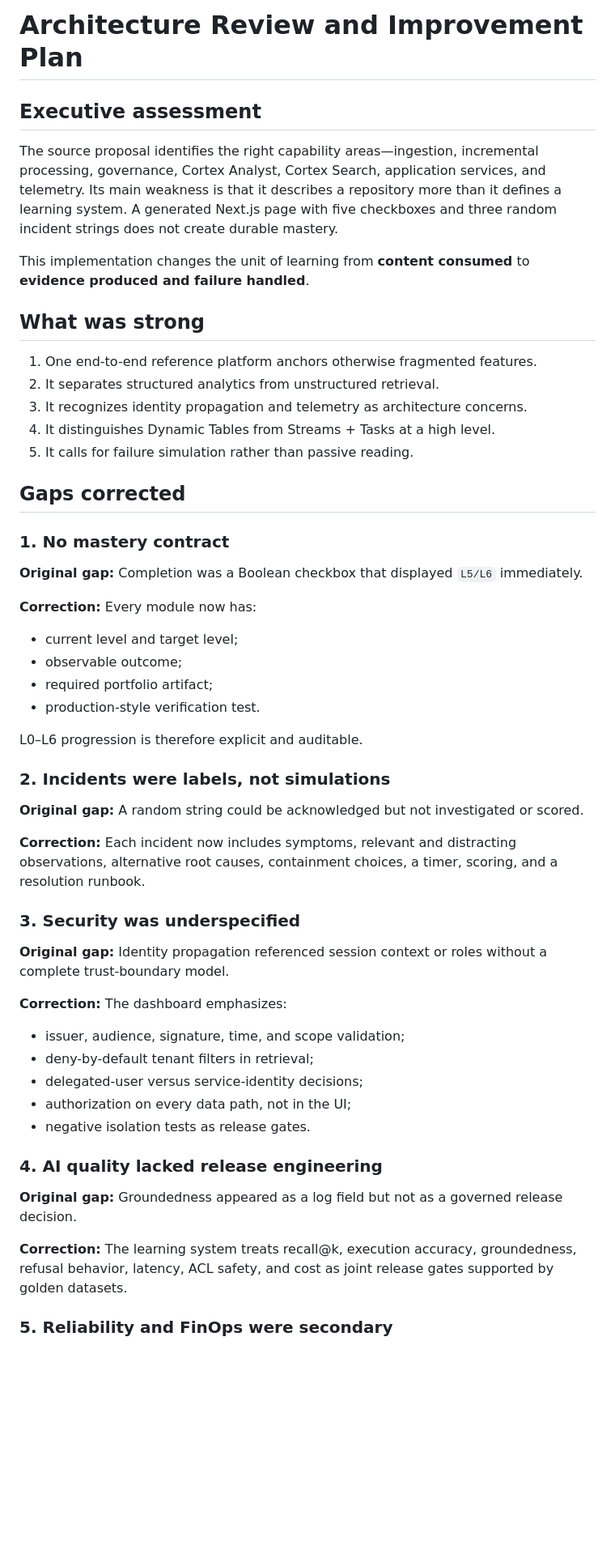
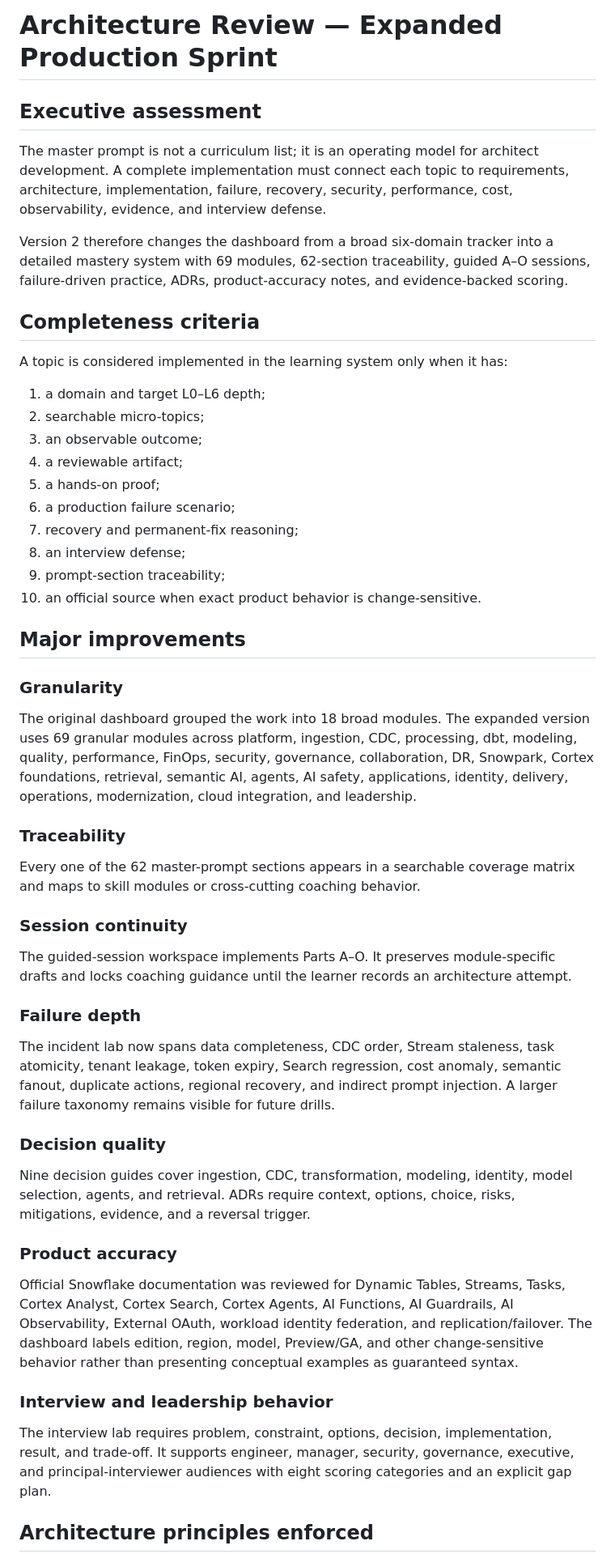
Before and after one commit to pravin3032/snowflake-cortex-architect-sprint, a Markdown page: docs/architecture-review.md, the part around one of its changes. Shown at 81% size. GitHub-like rendering; blank space fills up the shorter version.

```diff
--- a/docs/architecture-review.md
+++ b/docs/architecture-review.md
@@ -1,57 +1,55 @@
-# Architecture Review and Improvement Plan
+# Architecture Review — Expanded Production Sprint
 
 ## Executive assessment
 
-The source proposal identifies the right capability areas—ingestion, incremental processing, governance, Cortex Analyst, Cortex Search, application services, and telemetry. Its main weakness is that it describes a repository more than it defines a learning system. A generated Next.js page with five checkboxes and three random incident strings does not create durable mastery.
+The master prompt is not a curriculum list; it is an operating model for architect development. A complete implementation must connect each topic to requirements, architecture, implementation, failure, recovery, security, performance, cost, observability, evidence, and interview defense.
 
-This implementation changes the unit of learning from **content consumed** to **evidence produced and failure handled**.
+Version 2 therefore changes the dashboard from a broad six-domain tracker into a detailed mastery system with 69 modules, 62-section traceability, guided A–O sessions, failure-driven practice, ADRs, product-accuracy notes, and evidence-backed scoring.
 
-## What was strong
+## Completeness criteria
 
-1. One end-to-end reference platform anchors otherwise fragmented features.
-2. It separates structured analytics from unstructured retrieval.
-3. It recognizes identity propagation and telemetry as architecture concerns.
-4. It distinguishes Dynamic Tables from Streams + Tasks at a high level.
-5. It calls for failure simulation rather than passive reading.
+A topic is considered implemented in the learning system only when it has:
 
-## Gaps corrected
+1. a domain and target L0–L6 depth;
+2. searchable micro-topics;
+3. an observable outcome;
+4. a reviewable artifact;
+5. a hands-on proof;
+6. a production failure scenario;
+7. recovery and permanent-fix reasoning;
+8. an interview defense;
+9. prompt-section traceability;
+10. an official source when exact product behavior is change-sensitive.
 
-### 1. No mastery contract
+## Major improvements
 
-**Original gap:** Completion was a Boolean checkbox that displayed `L5/L6` immediately.
+### Granularity
 
-**Correction:** Every module now has:
+The original dashboard grouped the work into 18 broad modules. The expanded version uses 69 granular modules across platform, ingestion, CDC, processing, dbt, modeling, quality, performance, FinOps, security, governance, collaboration, DR, Snowpark, Cortex foundations, retrieval, semantic AI, agents, AI safety, applications, identity, delivery, operations, modernization, cloud integration, and leadership.
 
-- current level and target level;
-- observable outcome;
-- required portfolio artifact;
-- production-style verification test.
+### Traceability
 
-L0–L6 progression is therefore explicit and auditable.
+Every one of the 62 master-prompt sections appears in a searchable coverage matrix and maps to skill modules or cross-cutting coaching behavior.
 
-### 2. Incidents were labels, not simulations
+### Session continuity
 
-**Original gap:** A random string could be acknowledged but not investigated or scored.
+The guided-session workspace implements Parts A–O. It preserves module-specific drafts and locks coaching guidance until the learner records an architecture attempt.
 
-**Correction:** Each incident now includes symptoms, relevant and distracting observations, alternative root causes, containment choices, a timer, scoring, and a resolution runbook.
+### Failure depth
 
-### 3. Security was underspecified
+The incident lab now spans data completeness, CDC order, Stream staleness, task atomicity, tenant leakage, token expiry, Search regression, cost anomaly, semantic fanout, duplicate actions, regional recovery, and indirect prompt injection. A larger failure taxonomy remains visible for future drills.
 
-**Original gap:** Identity propagation referenced session context or roles without a complete trust-boundary model.
+### Decision quality
 
-**Correction:** The dashboard emphasizes:
+Nine decision guides cover ingestion, CDC, transformation, modeling, identity, model selection, agents, and retrieval. ADRs require context, options, choice, risks, mitigations, evidence, and a reversal trigger.
 
-- issuer, audience, signature, time, and scope validation;
-- deny-by-default tenant filters in retrieval;
-- delegated-user versus service-identity decisions;
-- authorization on every data path, not in the UI;
-- negative isolation tests as release gates.
+### Product accuracy
 
-### 4. AI quality lacked release engineering
+Official Snowflake documentation was reviewed for Dynamic Tables, Streams, Tasks, Cortex Analyst, Cortex Search, Cortex Agents, AI Functions, AI Guardrails, AI Observability, External OAuth, workload identity federation, and replication/failover. The dashboard labels edition, region, model, Preview/GA, and other change-sensitive behavior rather than presenting conceptual examples as guaranteed syntax.
 
-**Original gap:** Groundedness appeared as a log field but not as a governed release decision.
+### Interview and leadership behavior
 
-**Correction:** The learning system treats recall@k, execution accuracy, groundedness, refusal behavior, latency, ACL safety, and cost as joint release gates supported by golden datasets.
+The interview lab requires problem, constraint, options, decision, implementation, result, and trade-off. It supports engineer, manager, security, governance, executive, and principal-interviewer audiences with eight scoring categories and an explicit gap plan.
 
-### 5. Reliability and FinOps were secondary
+## Architecture principles enforced
 
```
Also changed, not shown: other parts of docs/architecture-review.md (+21 -34 lines).
